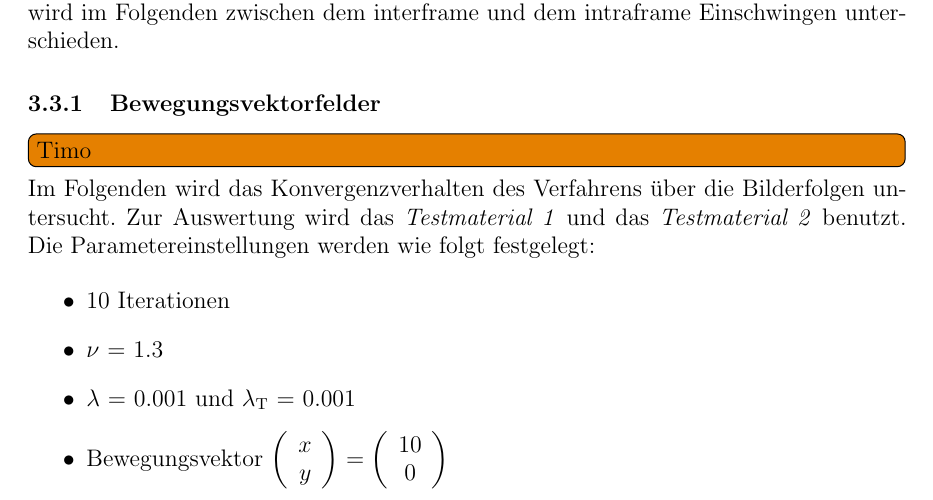
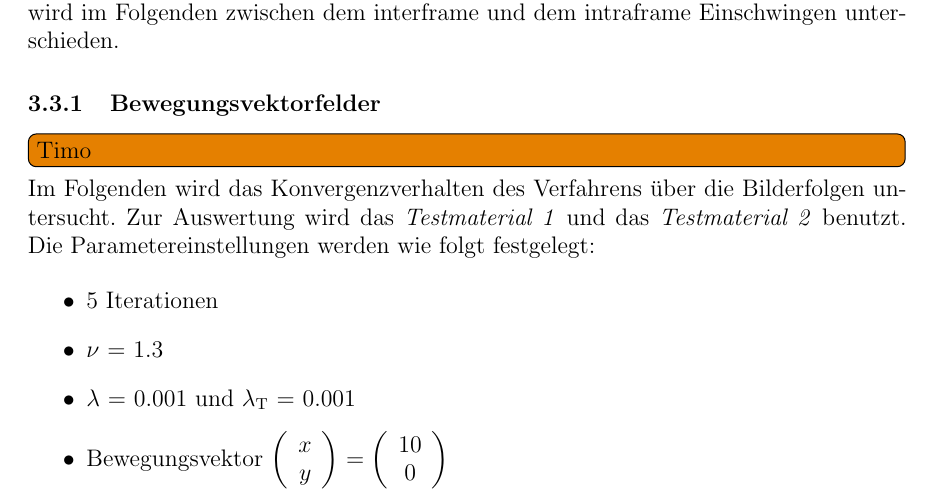
Before and after one commit to zwubel/ABV_Bewegungsanalyse_LaTeX, a LaTeX document (ABV_Bewegungsanalyse_LaTeX.tex): part of page 12 of 15, cut so that both start at the same text. Compiled offline with pdfLaTeX; the source files are stored in an older character set and shown here as Unicode.

Commit message:
Korrektur 3_3_1

```diff
--- a/ABV_Bewegungsanalyse_LaTeX.tex
+++ b/ABV_Bewegungsanalyse_LaTeX.tex
@@ -382,7 +382,7 @@ Zur Auswertung wird das \textit{Testmaterial 1} und das \textit{Testmaterial 2}
 Die Parametereinstellungen werden wie folgt festgelegt:
 
 \begin{itemize}
-\item[$\bullet$] 10 Iterationen
+\item[$\bullet$] 5 Iterationen
 \item[$\bullet$] $\nu$ = 1.3
 \item[$\bullet$] $\lambda$ = 0.001 und $\lambda$\textsubscript{T} = 0.001
 \item[$\bullet$] Bewegungsvektor $\left(\begin{array}{c} x\\y \end{array} \right) = \left(\begin{array}{c} 10\\0 \end{array} \right)$
```
Also changed, not shown: ABV_Bewegungsanalyse_LaTeX.pdf, 3 other files.
